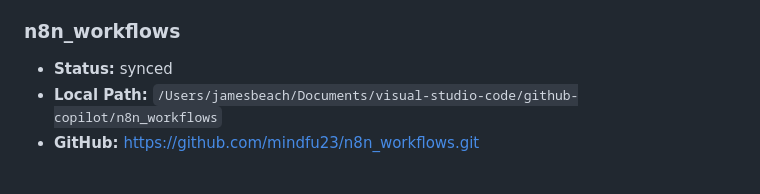
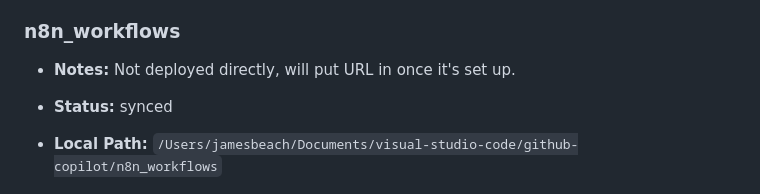
Before and after one commit to mindfu23/code-wiki, a Markdown page: wiki/projects/repo-locations.md, the part around the change. Drawn GitHub-style; blank space fills up the shorter version.

Commit message:
Update note for n8n_workflows

```diff
--- a/wiki/projects/repo-locations.md
+++ b/wiki/projects/repo-locations.md
@@ -283,6 +283,7 @@ Use `sync_repos` to clone them, or clone manually.
 - **Last Commit:** 2026-01-24T16:40:29-08:00
 
 ### n8n_workflows
+- **Notes:** Not deployed directly, will put URL in once it's set up.
 
 - **Status:** synced
 - **Local Path:** `/Users/jamesbeach/Documents/visual-studio-code/github-copilot/n8n_workflows`
```
